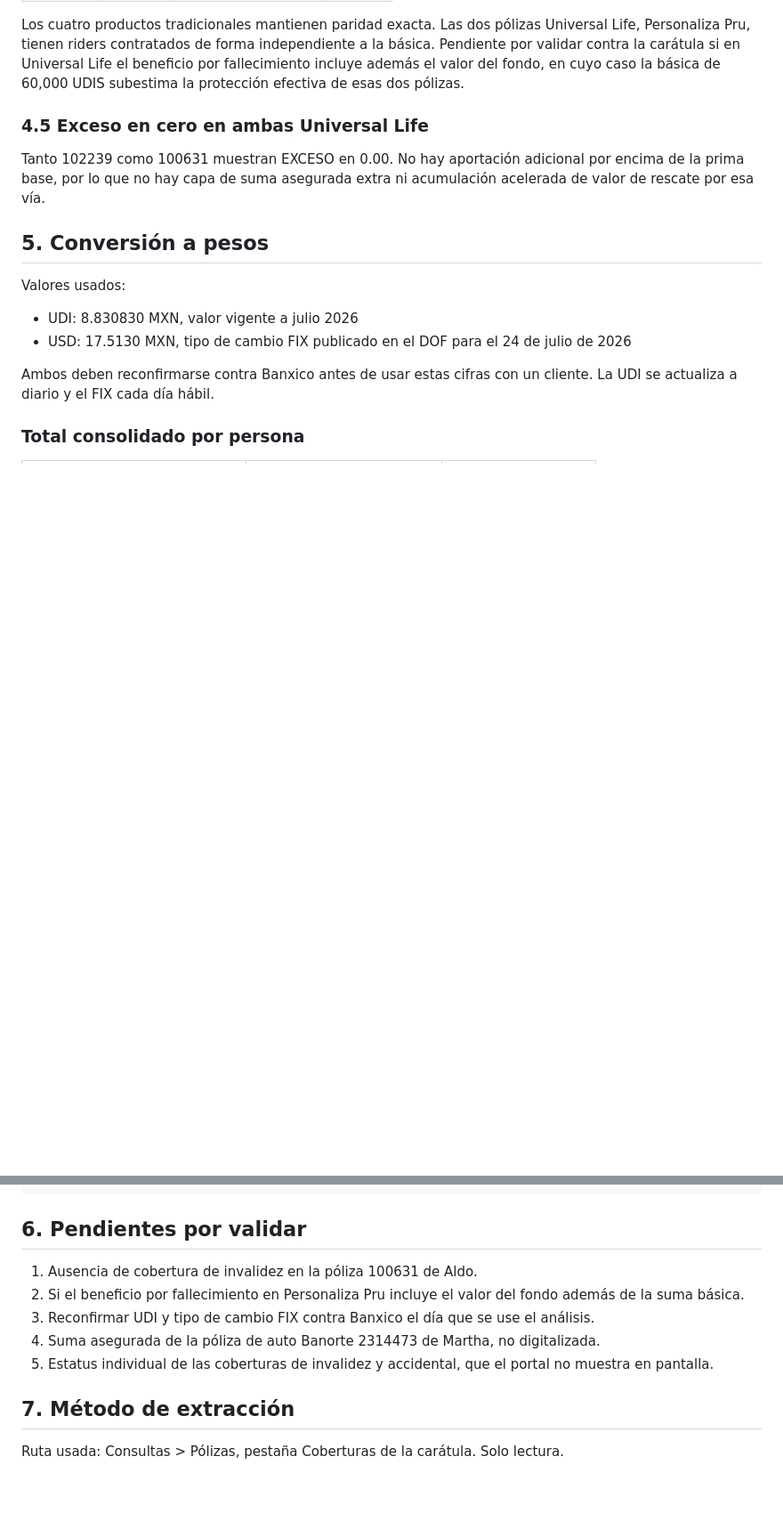
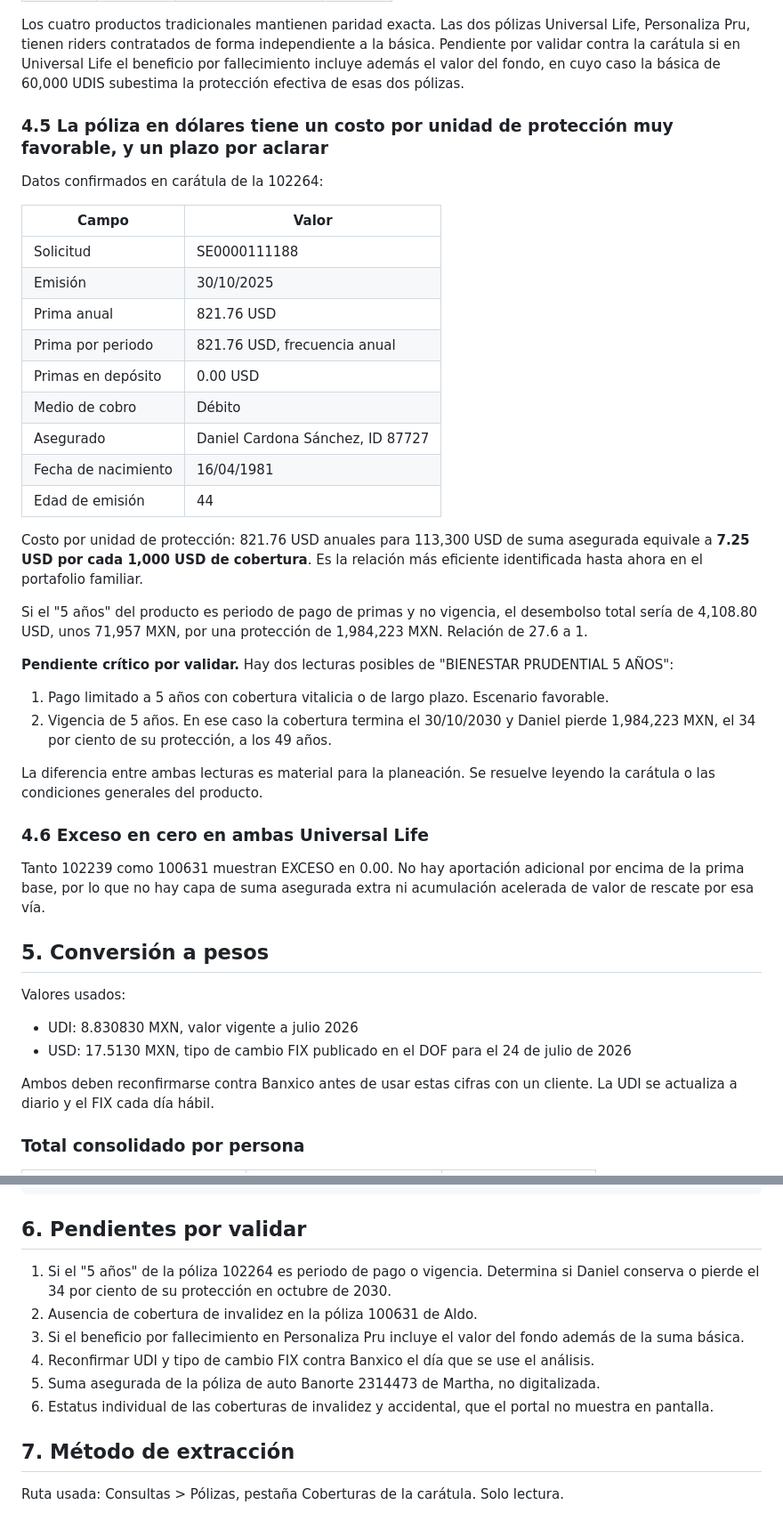
Before and after one commit to danielcardonas8104/ia-system-web, a Markdown page: cartera/analisis-proteccion-familiar-2026-07-28.md, 2 parts joined by grey strips. Shown at 89% size. Drawn GitHub-style; blank space fills up the shorter version.

Commit message:
Documenta prima y datos de emisión de la póliza 102264 en dólares
Confirma en carátula: prima anual 821.76 USD, frecuencia anual, medio de
cobro débito, edad de emisión 44, solicitud SE0000111188.

Agrega el costo por unidad de protección (7.25 USD por cada 1,000 USD de
suma asegurada) y eleva a pendiente prioritario aclarar si el 5 años del
producto es periodo de pago o vigencia, ya que en el segundo caso la
cobertura terminaría en octubre de 2030 y representa el 34 por ciento de
la protección de Daniel.

Co-Authored-By: Claude Opus 5 <noreply@anthropic.com>
Claude-Session: https://claude.ai/code/session_01XazJBRLKS24K4fyTg2XEYV

```diff
--- a/cartera/analisis-proteccion-familiar-2026-07-28.md
+++ b/cartera/analisis-proteccion-familiar-2026-07-28.md
@@ -97,7 +97,34 @@ Su básica es de 60,000 UDIS contra 370,000 UDIS de muerte accidental, una razó
 
 Los cuatro productos tradicionales mantienen paridad exacta. Las dos pólizas Universal Life, Personaliza Pru, tienen riders contratados de forma independiente a la básica. Pendiente por validar contra la carátula si en Universal Life el beneficio por fallecimiento incluye además el valor del fondo, en cuyo caso la básica de 60,000 UDIS subestima la protección efectiva de esas dos pólizas.
 
-### 4.5 Exceso en cero en ambas Universal Life
+### 4.5 La póliza en dólares tiene un costo por unidad de protección muy favorable, y un plazo por aclarar
+
+Datos confirmados en carátula de la 102264:
+
+| Campo | Valor |
+|---|---|
+| Solicitud | SE0000111188 |
+| Emisión | 30/10/2025 |
+| Prima anual | 821.76 USD |
+| Prima por periodo | 821.76 USD, frecuencia anual |
+| Primas en depósito | 0.00 USD |
+| Medio de cobro | Débito |
+| Asegurado | Daniel Cardona Sánchez, ID 87727 |
+| Fecha de nacimiento | 16/04/1981 |
+| Edad de emisión | 44 |
+
+Costo por unidad de protección: 821.76 USD anuales para 113,300 USD de suma asegurada equivale a **7.25 USD por cada 1,000 USD de cobertura**. Es la relación más eficiente identificada hasta ahora en el portafolio familiar.
+
+Si el "5 años" del producto es periodo de pago de primas y no vigencia, el desembolso total sería de 4,108.80 USD, unos 71,957 MXN, por una protección de 1,984,223 MXN. Relación de 27.6 a 1.
+
+**Pendiente crítico por validar.** Hay dos lecturas posibles de "BIENESTAR PRUDENTIAL 5 AÑOS":
+
+1. Pago limitado a 5 años con cobertura vitalicia o de largo plazo. Escenario favorable.
+2. Vigencia de 5 años. En ese caso la cobertura termina el 30/10/2030 y Daniel pierde 1,984,223 MXN, el 34 por ciento de su protección, a los 49 años.
+
+La diferencia entre ambas lecturas es material para la planeación. Se resuelve leyendo la carátula o las condiciones generales del producto.
+
+### 4.6 Exceso en cero en ambas Universal Life
 
 Tanto 102239 como 100631 muestran EXCESO en 0.00. No hay aportación adicional por encima de la prima base, por lo que no hay capa de suma asegurada extra ni acumulación acelerada de valor de rescate por esa vía.
 
@@ -146,11 +173,12 @@ MXN = (suma_UDIS x valor_UDI) + (suma_USD x tipo_cambio_FIX)
 
 ## 6. Pendientes por validar
 
-1. Ausencia de cobertura de invalidez en la póliza 100631 de Aldo.
-2. Si el beneficio por fallecimiento en Personaliza Pru incluye el valor del fondo además de la suma básica.
-3. Reconfirmar UDI y tipo de cambio FIX contra Banxico el día que se use el análisis.
-4. Suma asegurada de la póliza de auto Banorte 2314473 de Martha, no digitalizada.
-5. Estatus individual de las coberturas de invalidez y accidental, que el portal no muestra en pantalla.
+1. Si el "5 años" de la póliza 102264 es periodo de pago o vigencia. Determina si Daniel conserva o pierde el 34 por ciento de su protección en octubre de 2030.
+2. Ausencia de cobertura de invalidez en la póliza 100631 de Aldo.
+3. Si el beneficio por fallecimiento en Personaliza Pru incluye el valor del fondo además de la suma básica.
+4. Reconfirmar UDI y tipo de cambio FIX contra Banxico el día que se use el análisis.
+5. Suma asegurada de la póliza de auto Banorte 2314473 de Martha, no digitalizada.
+6. Estatus individual de las coberturas de invalidez y accidental, que el portal no muestra en pantalla.
 
 ## 7. Método de extracción
 
```
